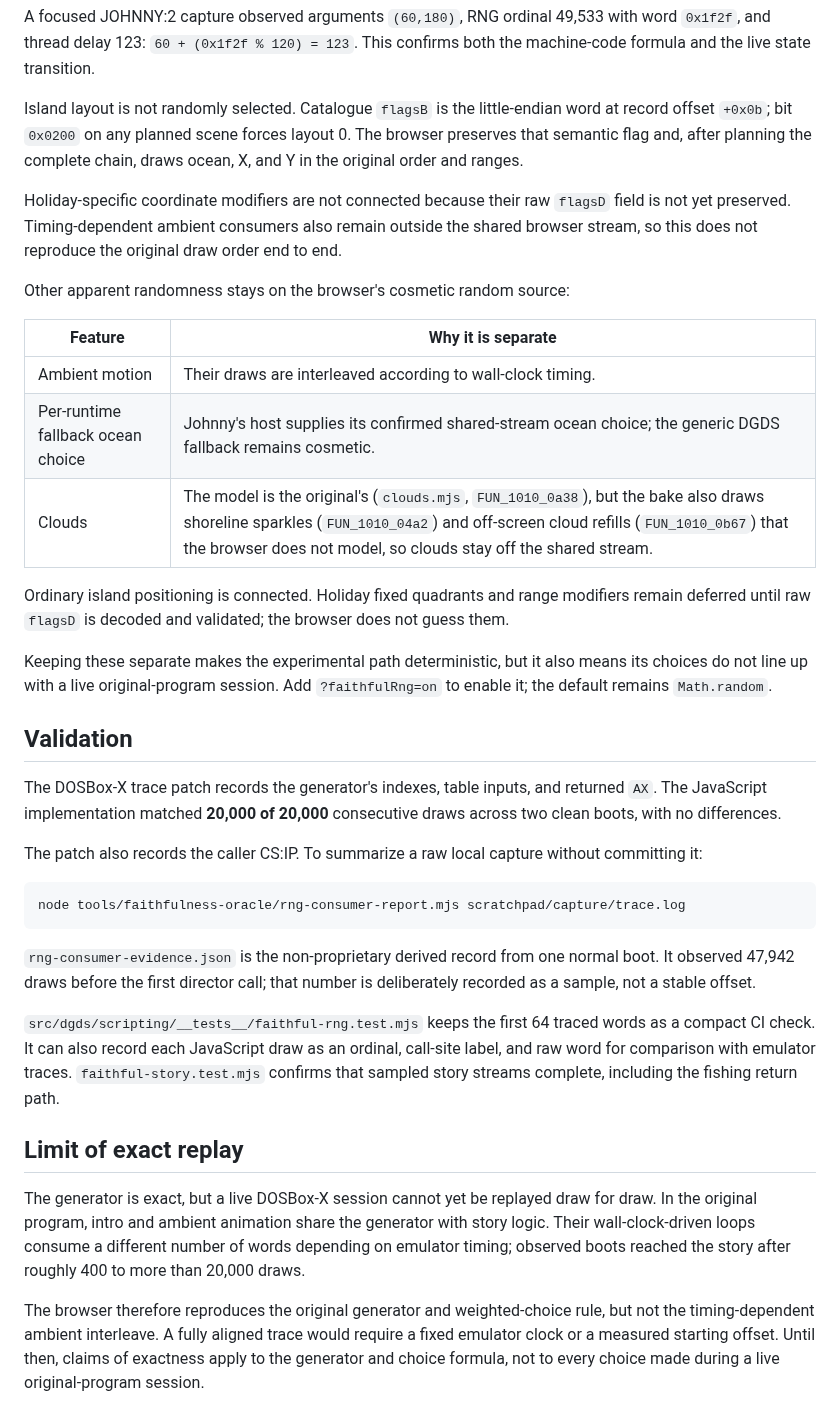
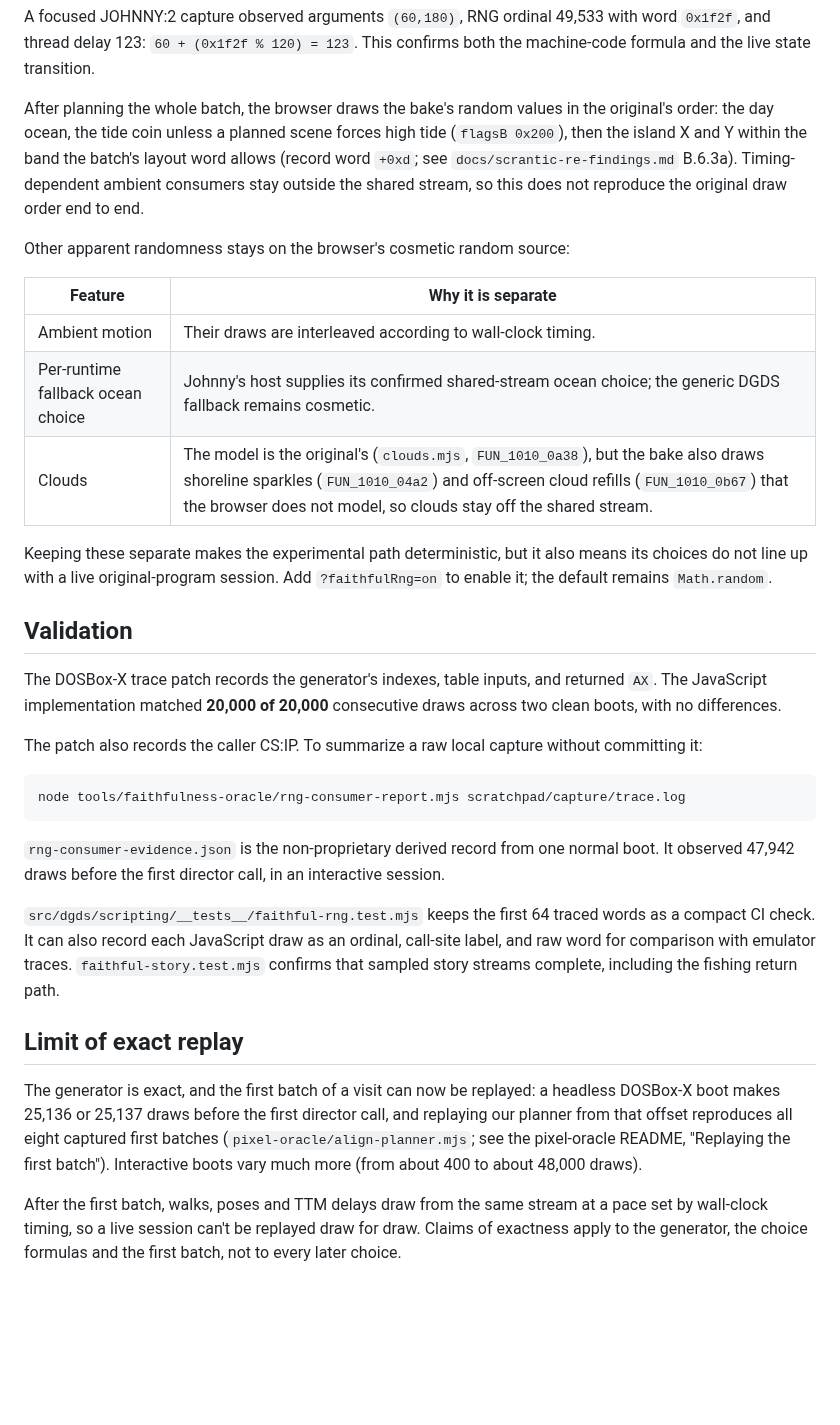
Before and after one commit to khawkins98/johnny_web, a Markdown page: tools/faithfulness-oracle/rng-port.md, the part around the change. GitHub-like rendering; blank space fills up the shorter version.

Commit message:
docs: correct rng-port on island layout and replay
Layout comes from the record word +0xd, now decoded (#59), and 0x200
forces high tide rather than a layout. A headless boot's 25,136-draw
offset lets the first batch replay exactly (#73, #77), so rewrite the
'limit of exact replay' section around that.

````diff
--- a/tools/faithfulness-oracle/rng-port.md
+++ b/tools/faithfulness-oracle/rng-port.md
@@ -82,9 +82,7 @@ Opcode `0x2020` is an RNG consumer. Its actual TTM handler is `1058:0e08` (the e
 
 A focused JOHNNY:2 capture observed arguments `(60,180)`, RNG ordinal 49,533 with word `0x1f2f`, and thread delay 123: `60 + (0x1f2f % 120) = 123`. This confirms both the machine-code formula and the live state transition.
 
-Island layout is not randomly selected. Catalogue `flagsB` is the little-endian word at record offset `+0x0b`; bit `0x0200` on any planned scene forces layout 0. The browser preserves that semantic flag and, after planning the complete chain, draws ocean, X, and Y in the original order and ranges.
-
-Holiday-specific coordinate modifiers are not connected because their raw `flagsD` field is not yet preserved. Timing-dependent ambient consumers also remain outside the shared browser stream, so this does not reproduce the original draw order end to end.
+After planning the whole batch, the browser draws the bake's random values in the original's order: the day ocean, the tide coin unless a planned scene forces high tide (`flagsB 0x200`), then the island X and Y within the band the batch's layout word allows (record word `+0xd`; see `docs/scrantic-re-findings.md` B.6.3a). Timing-dependent ambient consumers stay outside the shared stream, so this does not reproduce the original draw order end to end.
 
 Other apparent randomness stays on the browser's cosmetic random source:
 
@@ -93,8 +91,6 @@ Other apparent randomness stays on the browser's cosmetic random source:
 | Ambient motion | Their draws are interleaved according to wall-clock timing. |
 | Per-runtime fallback ocean choice | Johnny's host supplies its confirmed shared-stream ocean choice; the generic DGDS fallback remains cosmetic. |
 | Clouds | The model is the original's (`clouds.mjs`, `FUN_1010_0a38`), but the bake also draws shoreline sparkles (`FUN_1010_04a2`) and off-screen cloud refills (`FUN_1010_0b67`) that the browser does not model, so clouds stay off the shared stream. |
-
-Ordinary island positioning is connected. Holiday fixed quadrants and range modifiers remain deferred until raw `flagsD` is decoded and validated; the browser does not guess them.
 
 Keeping these separate makes the experimental path deterministic, but it also means its choices do not line up with a live original-program session. Add `?faithfulRng=on` to enable it; the default remains `Math.random`.
 
@@ -108,12 +104,12 @@ The patch also records the caller CS:IP. To summarize a raw local capture withou
 node tools/faithfulness-oracle/rng-consumer-report.mjs scratchpad/capture/trace.log
 ```
 
-`rng-consumer-evidence.json` is the non-proprietary derived record from one normal boot. It observed 47,942 draws before the first director call; that number is deliberately recorded as a sample, not a stable offset.
+`rng-consumer-evidence.json` is the non-proprietary derived record from one normal boot. It observed 47,942 draws before the first director call, in an interactive session.
 
 `src/dgds/scripting/__tests__/faithful-rng.test.mjs` keeps the first 64 traced words as a compact CI check. It can also record each JavaScript draw as an ordinal, call-site label, and raw word for comparison with emulator traces. `faithful-story.test.mjs` confirms that sampled story streams complete, including the fishing return path.
 
 ## Limit of exact replay
 
-The generator is exact, but a live DOSBox-X session cannot yet be replayed draw for draw. In the original program, intro and ambient animation share the generator with story logic. Their wall-clock-driven loops consume a different number of words depending on emulator timing; observed boots reached the story after roughly 400 to more than 20,000 draws.
+The generator is exact, and the first batch of a visit can now be replayed: a headless DOSBox-X boot makes 25,136 or 25,137 draws before the first director call, and replaying our planner from that offset reproduces all eight captured first batches (`pixel-oracle/align-planner.mjs`; see the pixel-oracle README, "Replaying the first batch"). Interactive boots vary much more (from about 400 to about 48,000 draws).
 
-The browser therefore reproduces the original generator and weighted-choice rule, but not the timing-dependent ambient interleave. A fully aligned trace would require a fixed emulator clock or a measured starting offset. Until then, claims of exactness apply to the generator and choice formula, not to every choice made during a live original-program session.
+After the first batch, walks, poses and TTM delays draw from the same stream at a pace set by wall-clock timing, so a live session can't be replayed draw for draw. Claims of exactness apply to the generator, the choice formulas and the first batch, not to every later choice.
````
